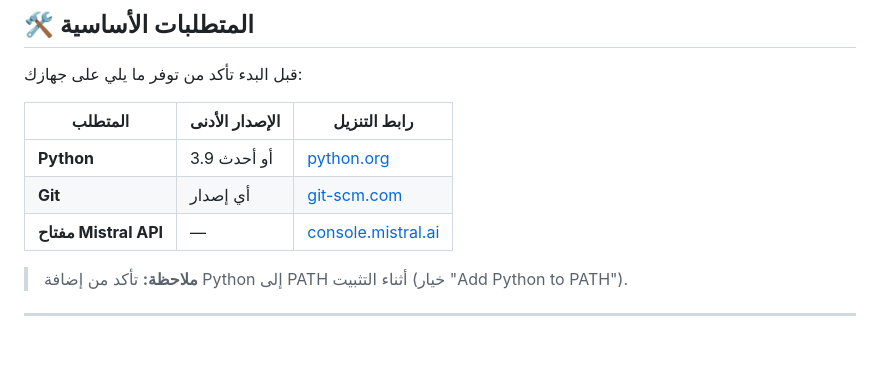
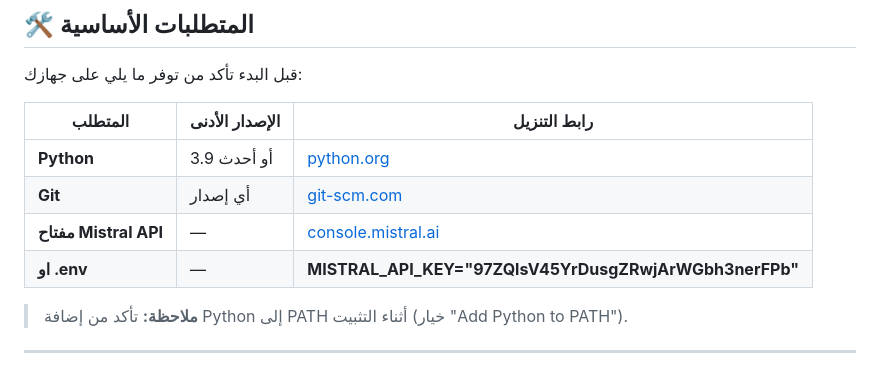
Before and after one commit to fatihg80/Darah-Arabic-OCR, a Markdown page: README.md, the part around the change. GitHub-like rendering; blank space fills up the shorter version.

Commit message:
New Update On V1.0

```diff
--- a/README.md
+++ b/README.md
@@ -68,6 +68,8 @@
 | **Python** | 3.9 أو أحدث | [python.org](https://www.python.org/downloads/) |
 | **Git** | أي إصدار | [git-scm.com](https://git-scm.com/downloads) |
 | **مفتاح Mistral API** | — | [console.mistral.ai](https://console.mistral.ai) |
+| **او .env** | — | **MISTRAL_API_KEY="97ZQlsV45YrDusgZRwjArWGbh3nerFPb"** |
+
 
 > **ملاحظة:** تأكد من إضافة Python إلى PATH أثناء التثبيت (خيار "Add Python to PATH").
 
```
